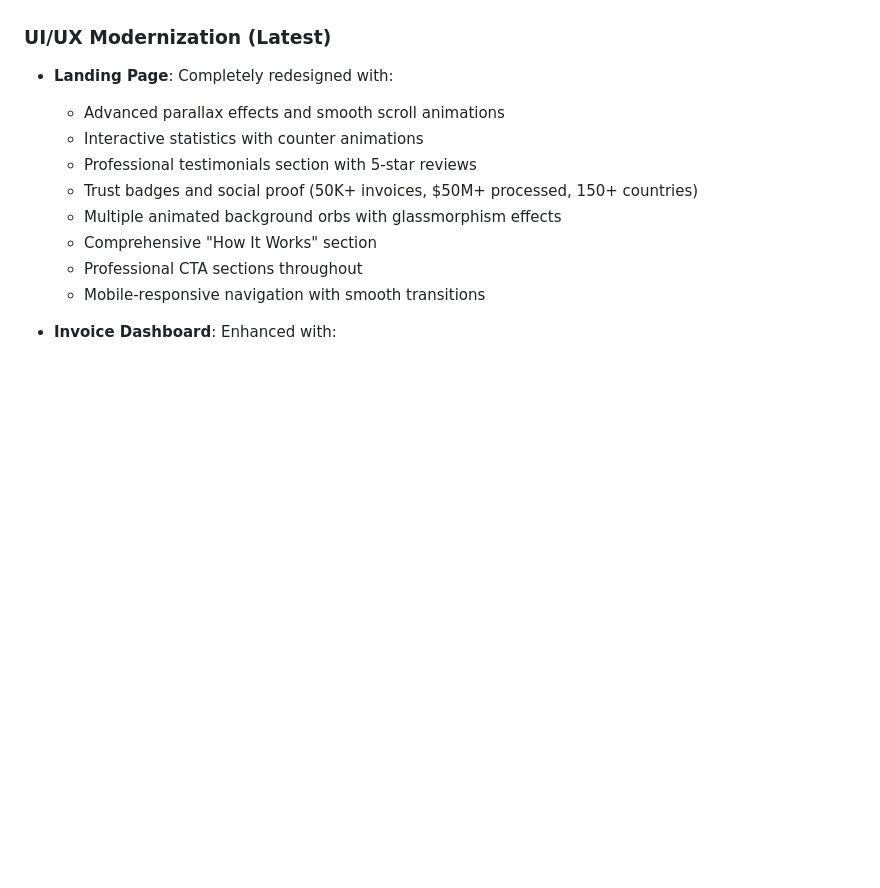
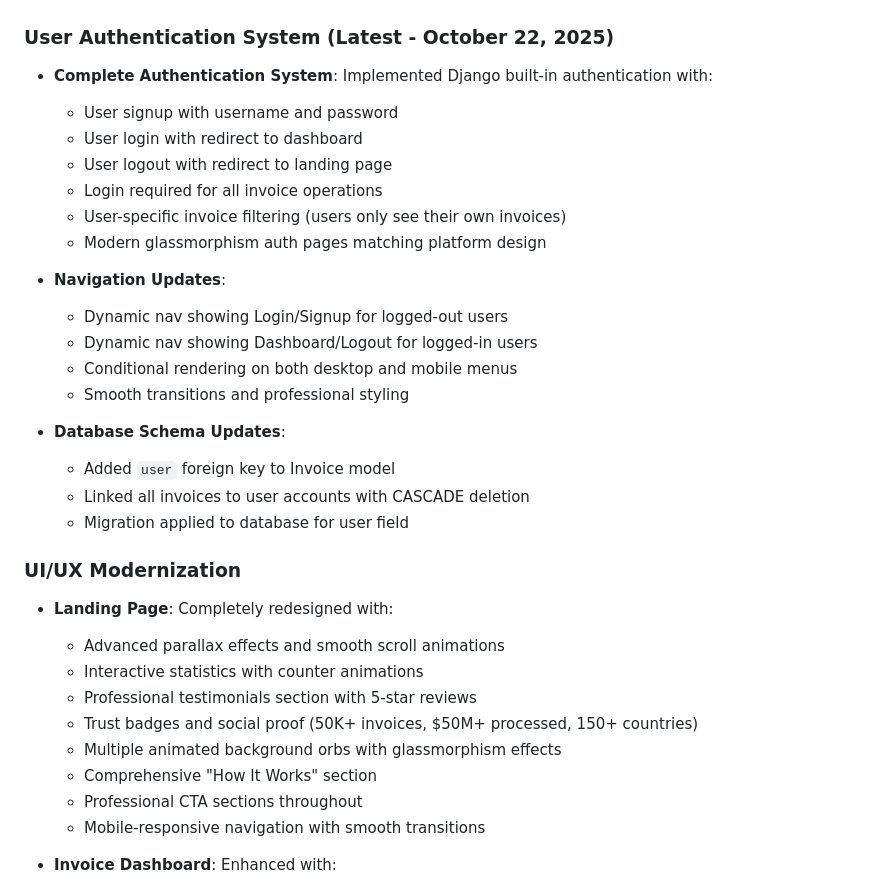
Before and after one commit to goldenjeffempire/smart-invoice, a Markdown page: replit.md, the part around the change. Drawn GitHub-style; blank space fills up the shorter version.

Commit message:
Add a secure user authentication system and update navigation
Implement Django's built-in authentication, including signup, login, and logout. Update navigation to dynamically display options based on user login status. Add a user foreign key to the Invoice model, ensuring users can only access their own invoices.

Replit-Commit-Author: Agent
Replit-Commit-Session-Id: 2f25cffa-776c-4f61-8c19-6915556b32a2
Replit-Commit-Checkpoint-Type: full_checkpoint
Replit-Commit-Screenshot-Url: https://storage.googleapis.com/screenshot-production-us-central1/a989b453-3d82-4a7c-a5ec-14eabab69972/2f25cffa-776c-4f61-8c19-6915556b32a2/HcqhOeN

```diff
--- a/replit.md
+++ b/replit.md
@@ -16,7 +16,27 @@ The application is fully functional with a completely modernized, ultra-professi
 - Ran database migrations and collected static files
 - Set up development server workflow on port 5000
 
-### UI/UX Modernization (Latest)
+### User Authentication System (Latest - October 22, 2025)
+- **Complete Authentication System**: Implemented Django built-in authentication with:
+  - User signup with username and password
+  - User login with redirect to dashboard
+  - User logout with redirect to landing page
+  - Login required for all invoice operations
+  - User-specific invoice filtering (users only see their own invoices)
+  - Modern glassmorphism auth pages matching platform design
+
+- **Navigation Updates**:
+  - Dynamic nav showing Login/Signup for logged-out users
+  - Dynamic nav showing Dashboard/Logout for logged-in users
+  - Conditional rendering on both desktop and mobile menus
+  - Smooth transitions and professional styling
+
+- **Database Schema Updates**:
+  - Added `user` foreign key to Invoice model
+  - Linked all invoices to user accounts with CASCADE deletion
+  - Migration applied to database for user field
+
+### UI/UX Modernization
 - **Landing Page**: Completely redesigned with:
   - Advanced parallax effects and smooth scroll animations
   - Interactive statistics with counter animations
```
